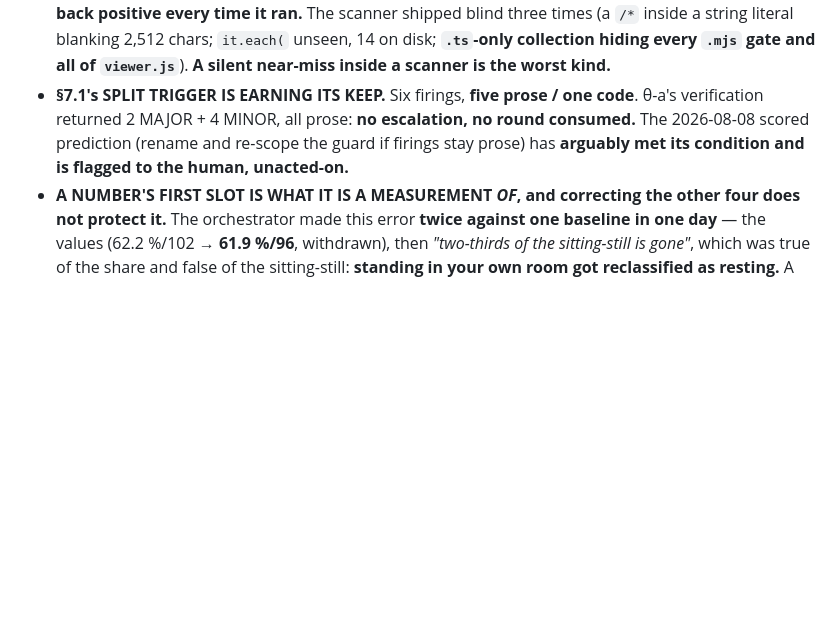
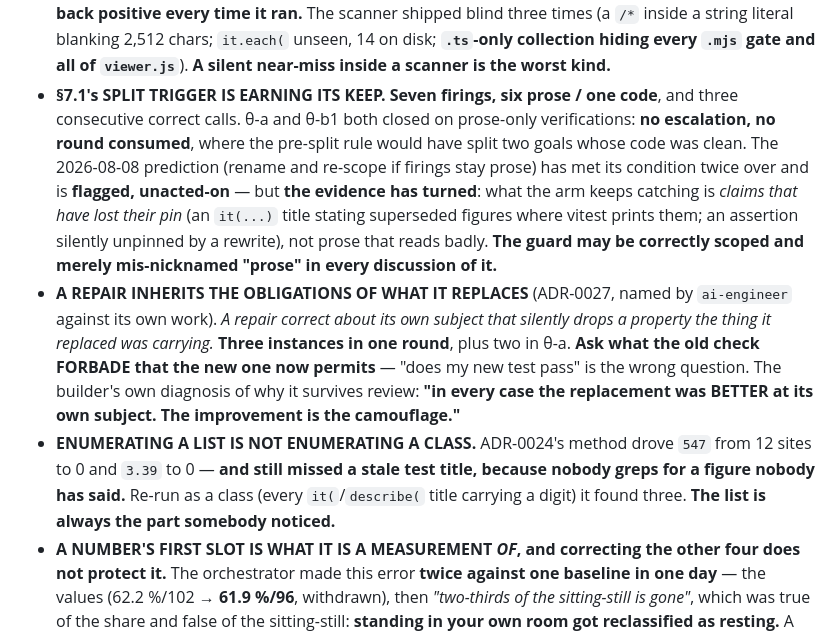
Before and after one commit to SamLDaLegend/HotelSim, a Markdown page: JOURNAL.md, the part around the change. Rendered like a GitHub page; blank space fills up the shorter version.

Commit message:
docs: rewrite the four digests at theta-b1 REFLECT (§4.1)
The bodies had drifted while check:stamp stayed green, because that gate
compares the as-of line and never reads the body beneath it. GOALS said M2.5
was eight goals and two were done; it is nine and four are. JOURNAL said the
§7.1 split trigger had fired six times; it is seven.

Adds ADR-0024's sharpened form (enumerating a list is not enumerating a class)
and ADR-0027 (a repair inherits the obligations of what it replaces).

Co-Authored-By: Claude Opus 5 <noreply@anthropic.com>

```diff
--- a/JOURNAL.md
+++ b/JOURNAL.md
@@ -32,10 +32,24 @@
   back positive every time it ran.** The scanner shipped blind three times (a `/*` inside a string
   literal blanking 2,512 chars; `it.each(` unseen, 14 on disk; **`.ts`-only collection hiding every
   `.mjs` gate and all of `viewer.js`**). **A silent near-miss inside a scanner is the worst kind.**
-- **§7.1's SPLIT TRIGGER IS EARNING ITS KEEP.** Six firings, **five prose / one code**. θ-a's
-  verification returned 2 MAJOR + 4 MINOR, all prose: **no escalation, no round consumed.** The
-  2026-08-08 scored prediction (rename and re-scope the guard if firings stay prose) has
-  **arguably met its condition and is flagged to the human, unacted-on.**
+- **§7.1's SPLIT TRIGGER IS EARNING ITS KEEP.** **Seven firings, six prose / one code**, and three
+  consecutive correct calls. θ-a and θ-b1 both closed on prose-only verifications: **no escalation,
+  no round consumed**, where the pre-split rule would have split two goals whose code was clean.
+  The 2026-08-08 prediction (rename and re-scope if firings stay prose) has met its condition twice
+  over and is **flagged, unacted-on** — but **the evidence has turned**: what the arm keeps catching
+  is *claims that have lost their pin* (an `it(...)` title stating superseded figures where vitest
+  prints them; an assertion silently unpinned by a rewrite), not prose that reads badly. **The guard
+  may be correctly scoped and merely mis-nicknamed "prose" in every discussion of it.**
+- **A REPAIR INHERITS THE OBLIGATIONS OF WHAT IT REPLACES** (ADR-0027, named by `ai-engineer`
+  against its own work). *A repair correct about its own subject that silently drops a property the
+  thing it replaced was carrying.* **Three instances in one round**, plus two in θ-a. **Ask what the
+  old check FORBADE that the new one now permits** — "does my new test pass" is the wrong question.
+  The builder's own diagnosis of why it survives review: **"in every case the replacement was BETTER
+  at its own subject. The improvement is the camouflage."**
+- **ENUMERATING A LIST IS NOT ENUMERATING A CLASS.** ADR-0024's method drove `547` from 12 sites to
+  0 and `3.39` to 0 — **and still missed a stale test title, because nobody greps for a figure
+  nobody has said.** Re-run as a class (every `it(`/`describe(` title carrying a digit) it found
+  three. **The list is always the part somebody noticed.**
 - **A NUMBER'S FIRST SLOT IS WHAT IT IS A MEASUREMENT *OF*, and correcting the other four does not
   protect it.** The orchestrator made this error **twice against one baseline in one day** — the
   values (62.2 %/102 → **61.9 %/96**, withdrawn), then *"two-thirds of the sitting-still is gone"*,
```
Also changed, not shown: GOALS.md (+9 -4 lines).
